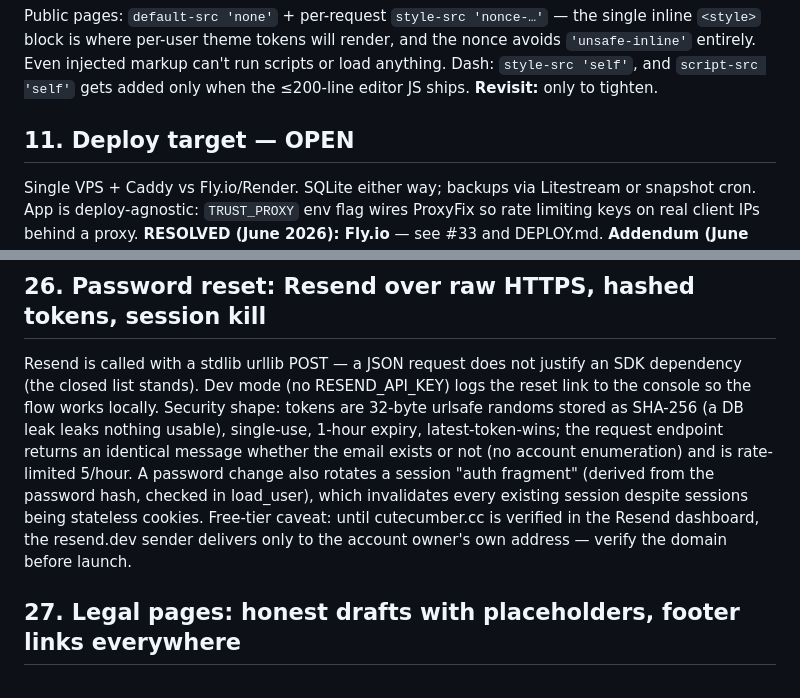
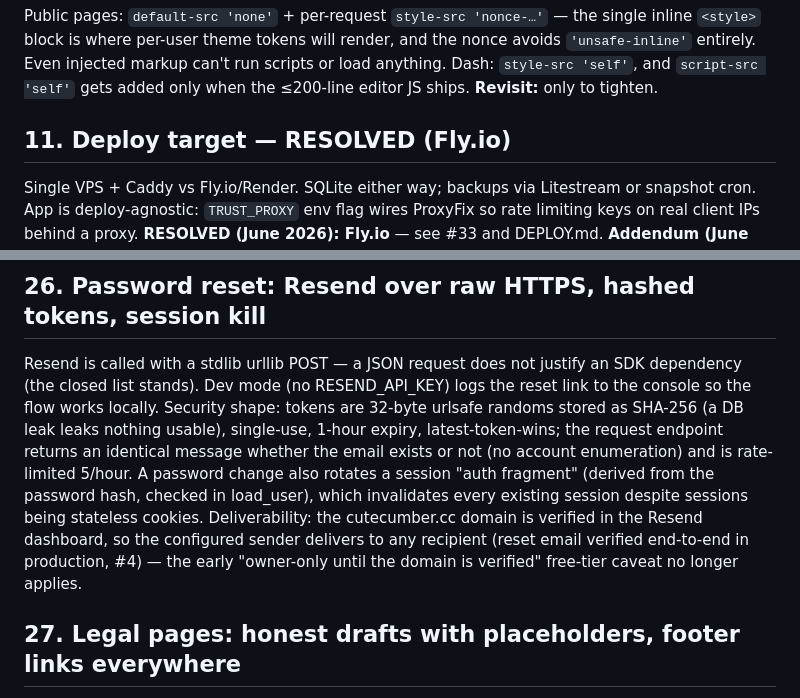
Before and after one commit to Nagoyashi/cutecumber, a Markdown page: DECISIONS.md, 2 parts joined by grey strips. Drawn GitHub-style.

Commit message:
docs: reconcile resolved Resend + deploy-target notes (#37)
Two notes described as still-pending were actually done — and the stale
Resend caveat misled an agent this cycle:
- #26: the cutecumber.cc domain IS verified in Resend (reset email verified
  in prod, #4); drop the "owner-only until verified / verify before launch"
  caveat.
- #11 header: deploy target resolved to Fly.io (#33), drop the "— OPEN".

Launch-day wording (robots "until launch day" etc.) stays for the #35 flip.

Co-authored-by: Claude Opus 4.8 (1M context) <noreply@anthropic.com>

```diff
--- a/DECISIONS.md
+++ b/DECISIONS.md
@@ -96,7 +96,7 @@ scripts or load anything. Dash: `style-src 'self'`, and `script-src 'self'`
 gets added only when the ≤200-line editor JS ships.
 **Revisit:** only to tighten.
 
-## 11. Deploy target — OPEN
+## 11. Deploy target — RESOLVED (Fly.io)
 
 Single VPS + Caddy vs Fly.io/Render. SQLite either way; backups via Litestream
 or snapshot cron. App is deploy-agnostic: `TRUST_PROXY` env flag wires
@@ -315,9 +315,10 @@ returns an identical message whether the email exists or not (no account
 enumeration) and is rate-limited 5/hour. A password change also rotates a
 session "auth fragment" (derived from the password hash, checked in
 load_user), which invalidates every existing session despite sessions being
-stateless cookies. Free-tier caveat: until cutecumber.cc is verified in the
-Resend dashboard, the resend.dev sender delivers only to the account owner's
-own address — verify the domain before launch.
+stateless cookies. Deliverability: the cutecumber.cc domain is verified in the
+Resend dashboard, so the configured sender delivers to any recipient (reset
+email verified end-to-end in production, #4) — the early "owner-only until the
+domain is verified" free-tier caveat no longer applies.
 
 ## 27. Legal pages: honest drafts with placeholders, footer links everywhere
 
```
